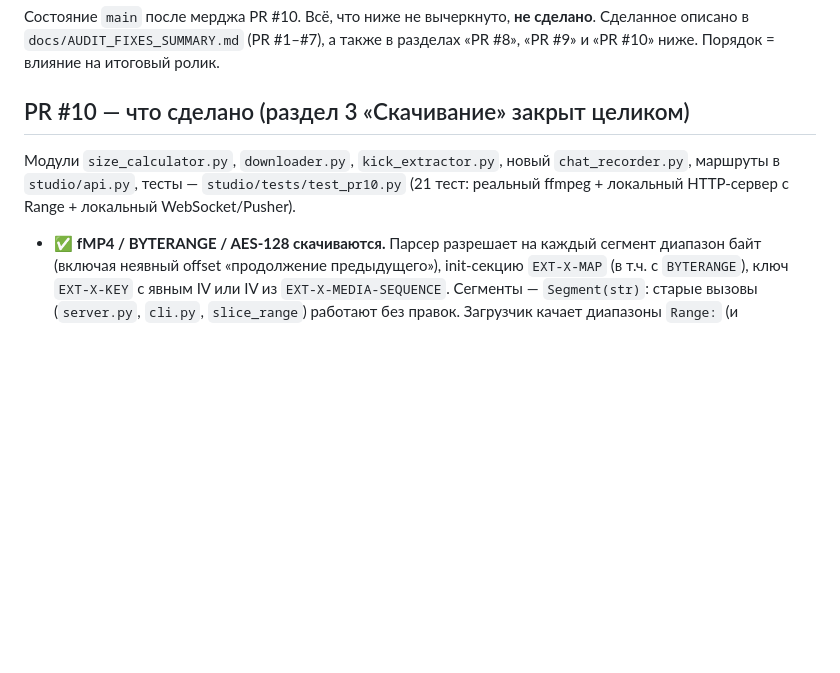
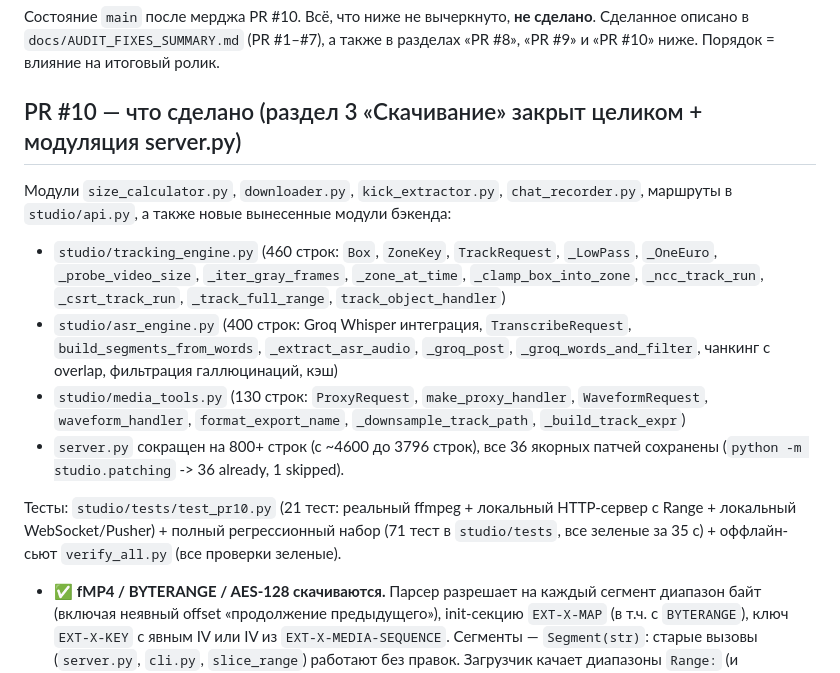
Before and after one commit to evgenlase044-sys/kick-video-downloader, a Markdown page: docs/REMAINING_FIXES.md, the part around one of its changes. Rendered like a GitHub page; blank space fills up the shorter version.

```diff
--- a/docs/REMAINING_FIXES.md
+++ b/docs/REMAINING_FIXES.md
@@ -3,9 +3,16 @@
 Состояние `main` после мерджа PR #10. Всё, что ниже не вычеркнуто, **не сделано**.
 Сделанное описано в `docs/AUDIT_FIXES_SUMMARY.md` (PR #1–#7), а также в разделах «PR #8», «PR #9» и «PR #10» ниже. Порядок = влияние на итоговый ролик.
 
-## PR #10 — что сделано (раздел 3 «Скачивание» закрыт целиком)
-Модули `size_calculator.py`, `downloader.py`, `kick_extractor.py`, новый `chat_recorder.py`, маршруты в `studio/api.py`,
-тесты — `studio/tests/test_pr10.py` (21 тест: реальный ffmpeg + локальный HTTP-сервер с Range + локальный WebSocket/Pusher).
+## PR #10 — что сделано (раздел 3 «Скачивание» закрыт целиком + модуляция server.py)
+Модули `size_calculator.py`, `downloader.py`, `kick_extractor.py`, `chat_recorder.py`, маршруты в `studio/api.py`,
+а также новые вынесенные модули бэкенда:
+* `studio/tracking_engine.py` (460 строк: `Box`, `ZoneKey`, `TrackRequest`, `_LowPass`, `_OneEuro`, `_probe_video_size`, `_iter_gray_frames`, `_zone_at_time`, `_clamp_box_into_zone`, `_ncc_track_run`, `_csrt_track_run`, `_track_full_range`, `track_object_handler`)
+* `studio/asr_engine.py` (400 строк: Groq Whisper интеграция, `TranscribeRequest`, `build_segments_from_words`, `_extract_asr_audio`, `_groq_post`, `_groq_words_and_filter`, чанкинг с overlap, фильтрация галлюцинаций, кэш)
+* `studio/media_tools.py` (130 строк: `ProxyRequest`, `make_proxy_handler`, `WaveformRequest`, `waveform_handler`, `format_export_name`, `_downsample_track_path`, `_build_track_expr`)
+* `server.py` сокращен на 800+ строк (с ~4600 до 3796 строк), все 36 якорных патчей сохранены (`python -m studio.patching` -> 36 already, 1 skipped).
+
+Тесты: `studio/tests/test_pr10.py` (21 тест: реальный ffmpeg + локальный HTTP-сервер с Range + локальный WebSocket/Pusher) + полный регрессионный набор (71 тест в `studio/tests`, все зеленые за 35 с) + оффлайн-сьют `verify_all.py` (все проверки зеленые).
+
 * ✅ **fMP4 / BYTERANGE / AES-128 скачиваются.** Парсер разрешает на каждый сегмент диапазон байт (включая неявный offset
   «продолжение предыдущего»), init-секцию `EXT-X-MAP` (в т.ч. с `BYTERANGE`), ключ `EXT-X-KEY` с явным IV или IV из
   `EXT-X-MEDIA-SEQUENCE`. Сегменты — `Segment(str)`: старые вызовы (`server.py`, `cli.py`, `slice_range`) работают без
```
Also changed, not shown: other parts of docs/REMAINING_FIXES.md (+4 -0 lines), docs/SMOKE_TEST_LOG.md (+27 -0 lines), sfx/CREDITS.md (+1 -0 lines), docs/editor_layout_pr10.png (added), docs/moments_panel_pr10.png (added), docs/ui_overview_pr10.png (added), 6 other files.
